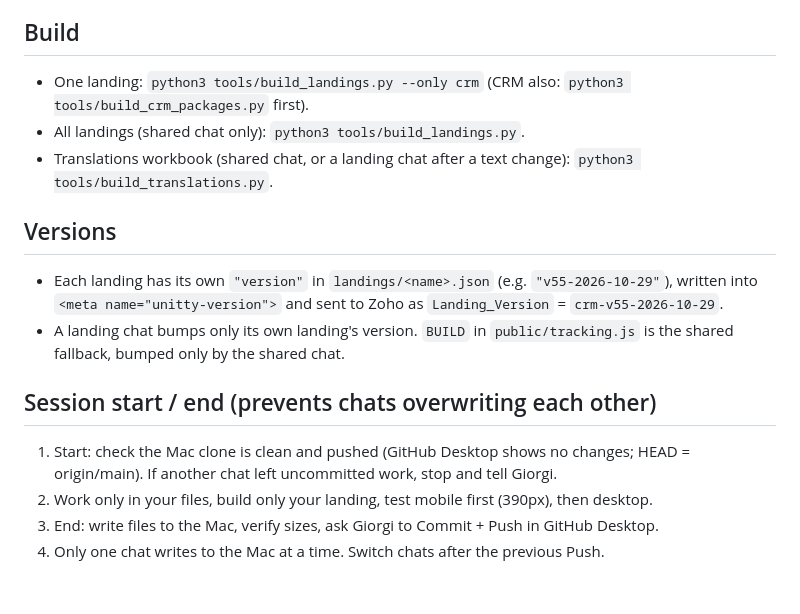
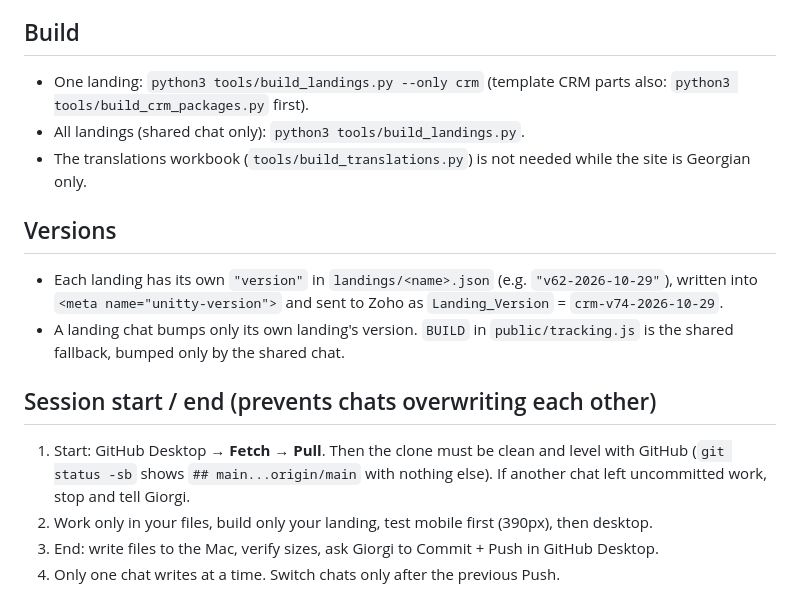
Before and after one commit to Unitty-hub/unitty-solutions-landing, a Markdown page: CHAT_RULES.md, the part around one of its changes. GitHub-like rendering.

```diff
--- a/CHAT_RULES.md
+++ b/CHAT_RULES.md
@@ -36,20 +63,20 @@ Note: `public/index.html` is both the template and the start landing. The start
 ## Build
 
-- One landing: `python3 tools/build_landings.py --only crm` (CRM also: `python3 tools/build_crm_packages.py` first).
+- One landing: `python3 tools/build_landings.py --only crm` (template CRM parts also: `python3 tools/build_crm_packages.py` first).
 - All landings (shared chat only): `python3 tools/build_landings.py`.
-- Translations workbook (shared chat, or a landing chat after a text change): `python3 tools/build_translations.py`.
+- The translations workbook (`tools/build_translations.py`) is not needed while the site is Georgian only.
 
 ## Versions
 
-- Each landing has its own `"version"` in `landings/<name>.json` (e.g. `"v55-2026-10-29"`), written into
-  `<meta name="unitty-version">` and sent to Zoho as `Landing_Version` = `crm-v55-2026-10-29`.
+- Each landing has its own `"version"` in `landings/<name>.json` (e.g. `"v62-2026-10-29"`), written into
+  `<meta name="unitty-version">` and sent to Zoho as `Landing_Version` = `crm-v74-2026-10-29`.
 - A landing chat bumps only its own landing's version. `BUILD` in `public/tracking.js` is the shared fallback,
   bumped only by the shared chat.
 
 ## Session start / end (prevents chats overwriting each other)
 
-1. Start: check the Mac clone is clean and pushed (GitHub Desktop shows no changes; HEAD = origin/main).
-   If another chat left uncommitted work, stop and tell Giorgi.
+1. Start: GitHub Desktop → **Fetch → Pull**. Then the clone must be clean and level with GitHub
+   (`git status -sb` shows `## main...origin/main` with nothing else). If another chat left uncommitted work, stop and tell Giorgi.
 2. Work only in your files, build only your landing, test mobile first (390px), then desktop.
 3. End: write files to the Mac, verify sizes, ask Giorgi to Commit + Push in GitHub Desktop.
-4. Only one chat writes to the Mac at a time. Switch chats after the previous Push.
+4. Only one chat writes at a time. Switch chats only after the previous Push.
```
Also changed, not shown: other parts of CHAT_RULES.md (+32 -5 lines).
